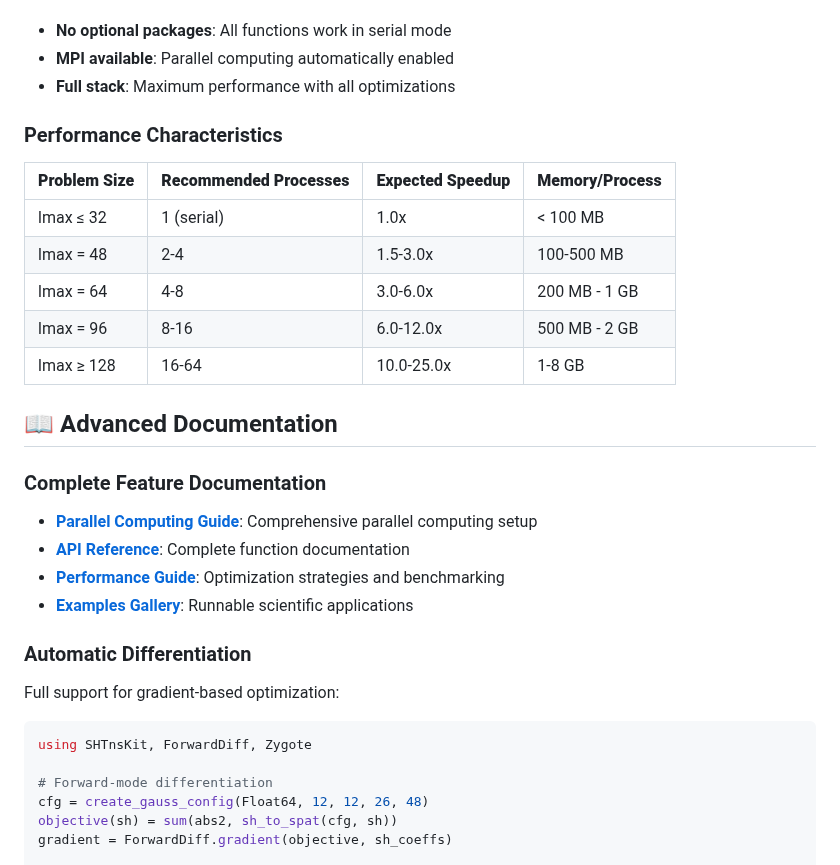
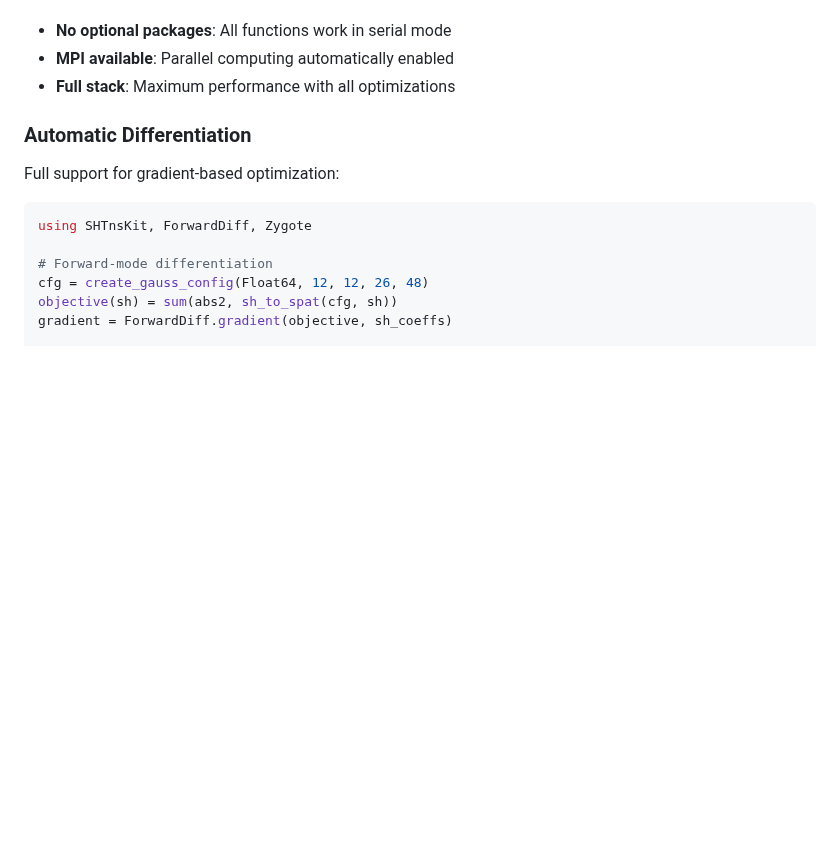
Before and after one commit to subhk/SphereTrans.jl, a Markdown page: README.md, the part around one of its changes. Drawn GitHub-style; blank space fills up the shorter version.

```diff
--- a/README.md
+++ b/README.md
@@ -355,23 +348,6 @@ SHTnsKit/
 - **MPI available**: Parallel computing automatically enabled
 - **Full stack**: Maximum performance with all optimizations
 
-### Performance Characteristics
-
-| **Problem Size** | **Recommended Processes** | **Expected Speedup** | **Memory/Process** |
-|------------------|---------------------------|---------------------|-------------------|
-| lmax ≤ 32        | 1 (serial)               | 1.0x                | < 100 MB          |
-| lmax = 48        | 2-4                       | 1.5-3.0x            | 100-500 MB        |
-| lmax = 64        | 4-8                       | 3.0-6.0x            | 200 MB - 1 GB     |
-| lmax = 96        | 8-16                      | 6.0-12.0x           | 500 MB - 2 GB     |
-| lmax ≥ 128       | 16-64                     | 10.0-25.0x          | 1-8 GB            |
-
-## 📖 Advanced Documentation
-
-### Complete Feature Documentation
-- **[Parallel Computing Guide](PARALLEL_FEATURES.md)**: Comprehensive parallel computing setup
-- **[API Reference](https://subhk.github.io/SHTnsKit.jl)**: Complete function documentation
-- **[Performance Guide](docs/performance.md)**: Optimization strategies and benchmarking
-- **[Examples Gallery](examples/)**: Runnable scientific applications
 
 ### Automatic Differentiation
 
```
Also changed, not shown: other parts of README.md (+26 -48 lines).
